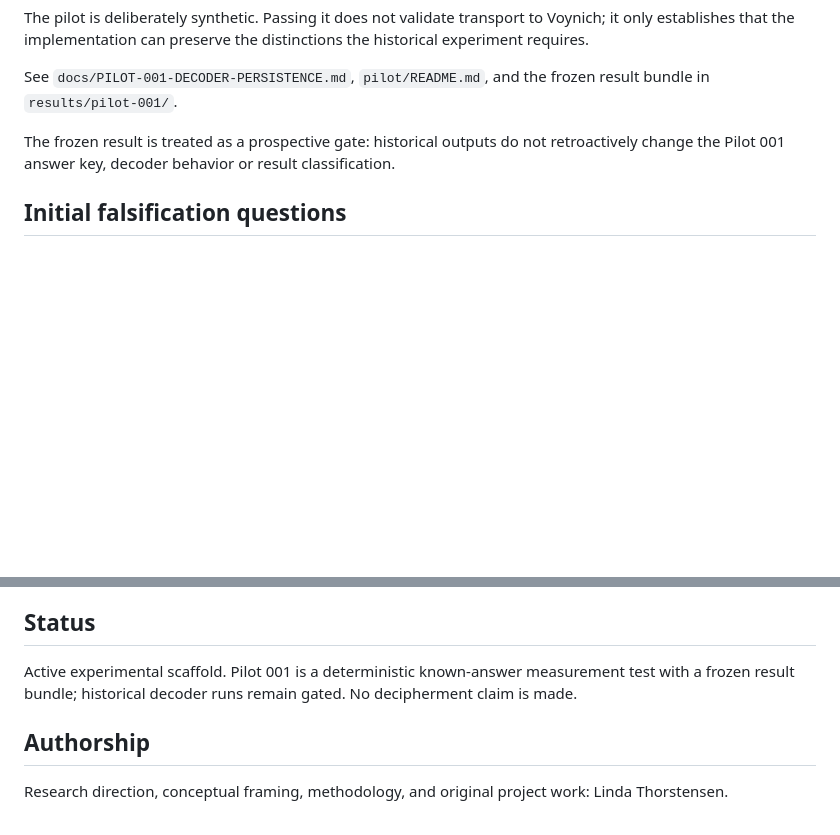
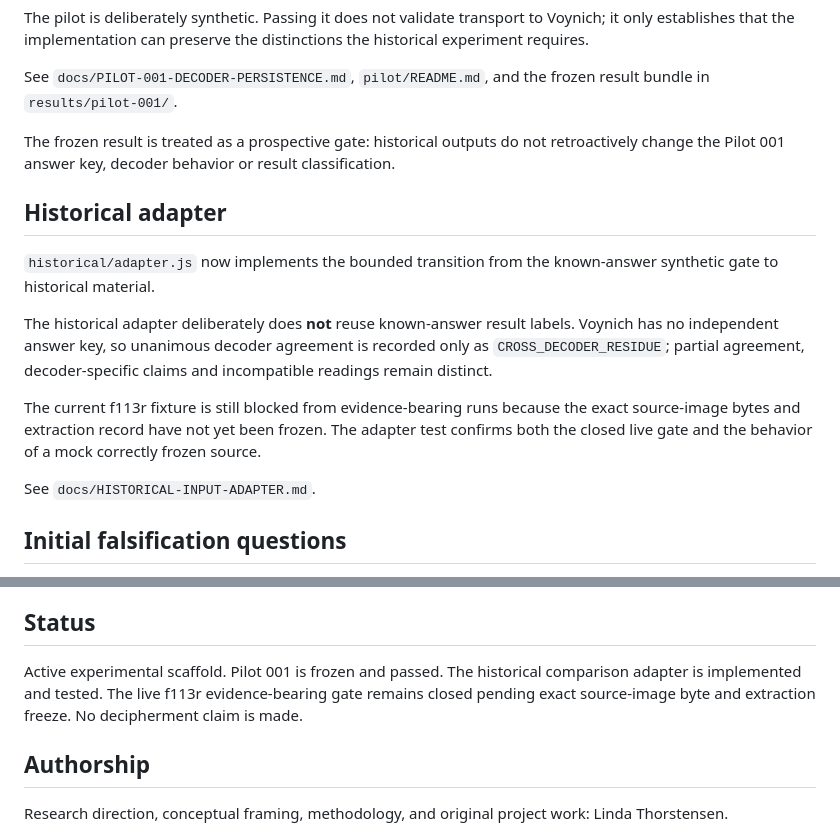
Before and after one commit to Lydia-No/mimulus-decoder-lab, a Markdown page: README.md, 2 parts joined by grey strips. GitHub-like rendering; blank space fills up the shorter version.

Commit message:
Expose historical adapter status

```diff
--- a/README.md
+++ b/README.md
@@ -44,6 +44,16 @@ See `docs/PILOT-001-DECODER-PERSISTENCE.md`, `pilot/README.md`, and the frozen r
 
 The frozen result is treated as a prospective gate: historical outputs do not retroactively change the Pilot 001 answer key, decoder behavior or result classification.
 
+## Historical adapter
+
+`historical/adapter.js` now implements the bounded transition from the known-answer synthetic gate to historical material.
+
+The historical adapter deliberately does **not** reuse known-answer result labels. Voynich has no independent answer key, so unanimous decoder agreement is recorded only as `CROSS_DECODER_RESIDUE`; partial agreement, decoder-specific claims and incompatible readings remain distinct.
+
+The current f113r fixture is still blocked from evidence-bearing runs because the exact source-image bytes and extraction record have not yet been frozen. The adapter test confirms both the closed live gate and the behavior of a mock correctly frozen source.
+
+See `docs/HISTORICAL-INPUT-ADAPTER.md`.
+
 ## Initial falsification questions
 
 - Does an apparent pattern survive changes in decoder assumptions?
@@ -63,7 +73,7 @@ Historical source handling is governed by `docs/SOURCE-PROVENANCE.md`. The first
 
 ## Status
 
-Active experimental scaffold. Pilot 001 is a deterministic known-answer measurement test with a frozen result bundle; historical decoder runs remain gated. No decipherment claim is made.
+Active experimental scaffold. Pilot 001 is frozen and passed. The historical comparison adapter is implemented and tested. The live f113r evidence-bearing gate remains closed pending exact source-image byte and extraction freeze. No decipherment claim is made.
 
 ## Authorship
 
```
